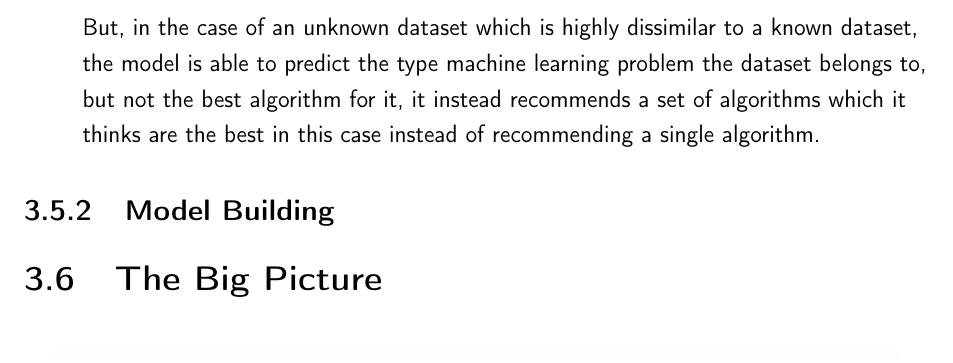
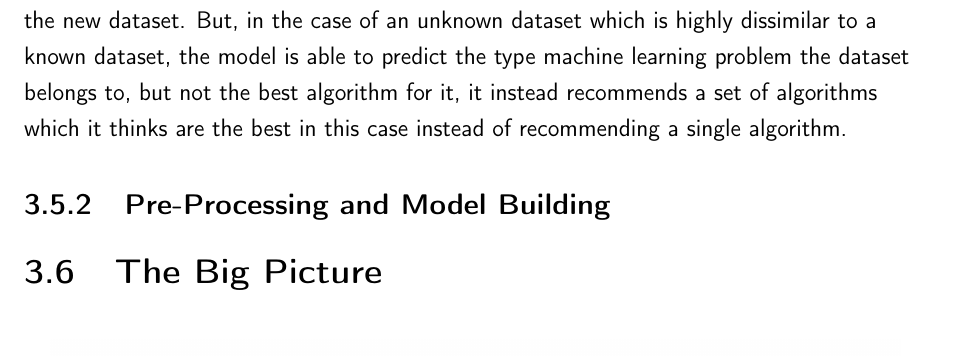
Before and after one commit to mukeshmk/fmlearn-dissertation, a LaTeX thesis (main.tex, which reads project/project.tex): part of page 30 of 40, cut so that both start at the same text. Compiled offline with pdfLaTeX.

Commit message:
completed the knn algo section of the report

```diff
--- a/project/project.tex
+++ b/project/project.tex
@@ -302,12 +296,10 @@ Recommending the best algorithm falls into 3 different possibilities based on th
     \item Previously unknown dataset, which is dissimilar to a known dataset.
-
-    But, in the case of an unknown dataset which is highly dissimilar to a known dataset, the model is able to predict the type machine learning problem the dataset belongs to, but not the best algorithm for it, it instead recommends a set of algorithms which it thinks are the best in this case instead of recommending a single algorithm.
-
 \end{itemize}
 
+ In the case of a previously known dataset for which the best algorithm is also known, the distance between the points is 0 units, thus making the predictions 100\% accurate. Whereas, for previously unknown dataset which is highly similar to known dataset the prediction of algorithm is accurate but the hyper-parameters require re-optimisation to suite the new dataset. But, in the case of an unknown dataset which is highly dissimilar to a known dataset, the model is able to predict the type machine learning problem the dataset belongs to, but not the best algorithm for it, it instead recommends a set of algorithms which it thinks are the best in this case instead of recommending a single algorithm.
 
 
-\subsection{Model Building}
+\subsection{Pre-Processing and Model Building}
 \label{model-building}
 
 
```
Also changed, not shown: project/project.tex (6 more changed lines).
